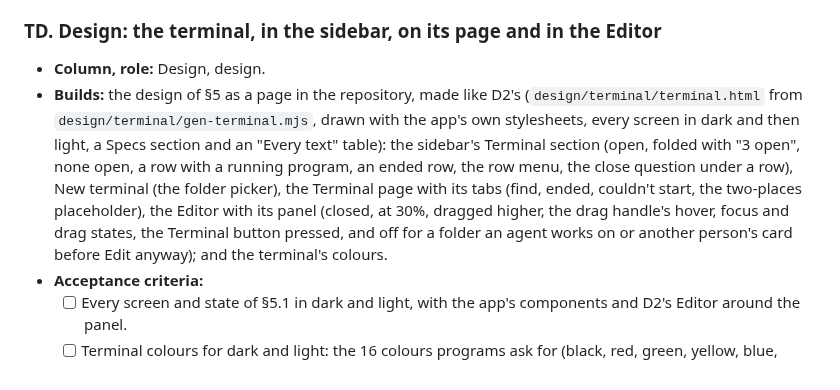
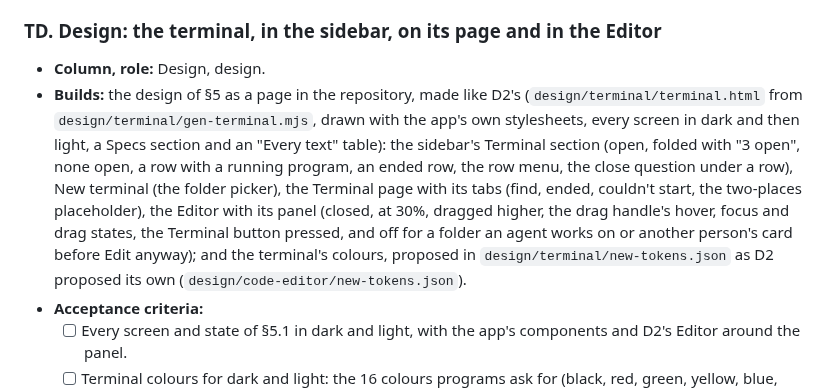
Before and after one commit to Yotech-AI/gizai, a Markdown page: docs/research/terminal.md, the part around the change. GitHub-like rendering.

Commit message:
Research for the terminal: TD proposes its colours as D2 did
Co-Authored-By: Claude Opus 5.5 <noreply@anthropic.com>

```diff
--- a/docs/research/terminal.md
+++ b/docs/research/terminal.md
@@ -472,7 +472,7 @@ At the same time: **TD and TB** first (the design and the backend need nothing e
 ### TD. Design: the terminal, in the sidebar, on its page and in the Editor
 
 - **Column, role:** Design, design.
-- **Builds:** the design of §5 as a page in the repository, made like D2's (`design/terminal/terminal.html` from `design/terminal/gen-terminal.mjs`, drawn with the app's own stylesheets, every screen in dark and then light, a Specs section and an "Every text" table): the sidebar's Terminal section (open, folded with "3 open", none open, a row with a running program, an ended row, the row menu, the close question under a row), New terminal (the folder picker), the Terminal page with its tabs (find, ended, couldn't start, the two-places placeholder), the Editor with its panel (closed, at 30%, dragged higher, the drag handle's hover, focus and drag states, the Terminal button pressed, and off for a folder an agent works on or another person's card before Edit anyway); and the terminal's colours.
+- **Builds:** the design of §5 as a page in the repository, made like D2's (`design/terminal/terminal.html` from `design/terminal/gen-terminal.mjs`, drawn with the app's own stylesheets, every screen in dark and then light, a Specs section and an "Every text" table): the sidebar's Terminal section (open, folded with "3 open", none open, a row with a running program, an ended row, the row menu, the close question under a row), New terminal (the folder picker), the Terminal page with its tabs (find, ended, couldn't start, the two-places placeholder), the Editor with its panel (closed, at 30%, dragged higher, the drag handle's hover, focus and drag states, the Terminal button pressed, and off for a folder an agent works on or another person's card before Edit anyway); and the terminal's colours, proposed in `design/terminal/new-tokens.json` as D2 proposed its own (`design/code-editor/new-tokens.json`).
 - **Acceptance criteria:**
   - [ ] Every screen and state of §5.1 in dark and light, with the app's components and D2's Editor around the panel.
   - [ ] Terminal colours for dark and light: the 16 colours programs ask for (black, red, green, yellow, blue, magenta, cyan, white and their bright forms), plus foreground, background, cursor and selection, as tokens (`term-*`); each colour's contrast on the terminal background listed; cyan and magenta clearly apart from `--live` and `--needs`; a sample of `git status`, `git log --oneline --graph`, `ls --color`, a failing test run and htop in both themes.
```
